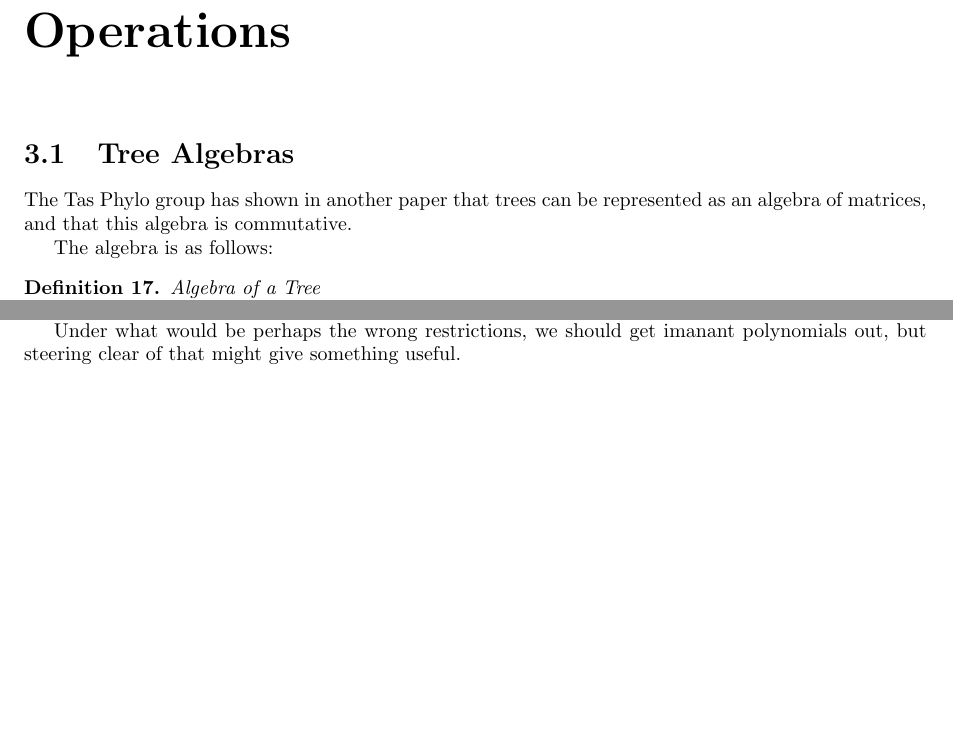
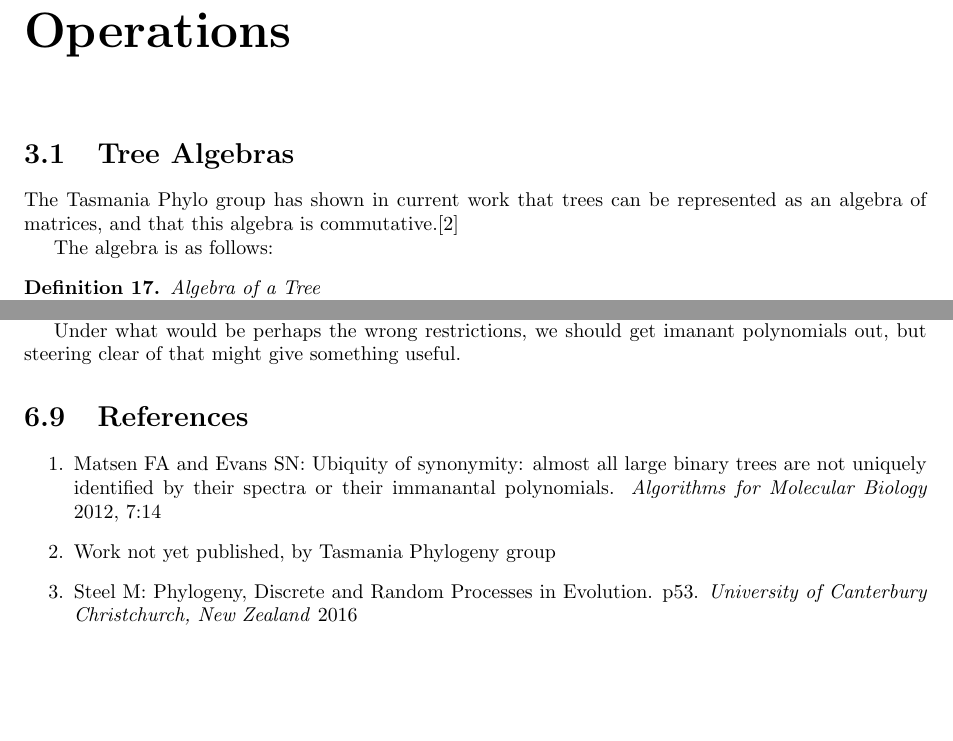
Before and after one commit to spiveeworks/treeshapes, a LaTeX thesis (report.tex): two parts of pages 8 and 22 of 22, joined at a grey line, cut so that both start at the same text, the shorter picture padded with empty space. Compiled offline with pdfLaTeX.

Commit message:
references

```diff
--- a/report.tex
+++ b/report.tex
@@ -393,8 +393,8 @@ in this report:
 
 \section{Tree Algebras}
 
-The Tas Phylo group has shown in another paper that trees can be represented as
-an algebra of matrices, and that this algebra is commutative.
+The Tasmania Phylo group has shown in current work that trees can be
+represented as an algebra of matrices, and that this algebra is commutative.[2]
 
 The algebra is as follows:
 
@@ -1481,4 +1481,16 @@ Then we can take further restrictions like ``must be homogeneous'' for example.
 Under what would be perhaps the wrong restrictions, we should get imanant
 polynomials out, but steering clear of that might give something useful.
 
+\section{References}
+
+\begin{enumerate}
+	\item Matsen FA and Evans SN: Ubiquity of synonymity: almost all large
+		binary trees are not uniquely identified by their spectra or their
+		immanantal polynomials. \textit{Algorithms for Molecular Biology} 2012,
+		7:14
+	\item Work not yet published, by Tasmania Phylogeny group
+	\item Steel M: Phylogeny, Discrete and Random Processes in Evolution. p53.
+		\textit{University of Canterbury Christchurch, New Zealand} 2016
+\end{enumerate}
+
 \end{document}
```
Also changed, not shown: report.pdf, report.tex (4 more changed lines).
